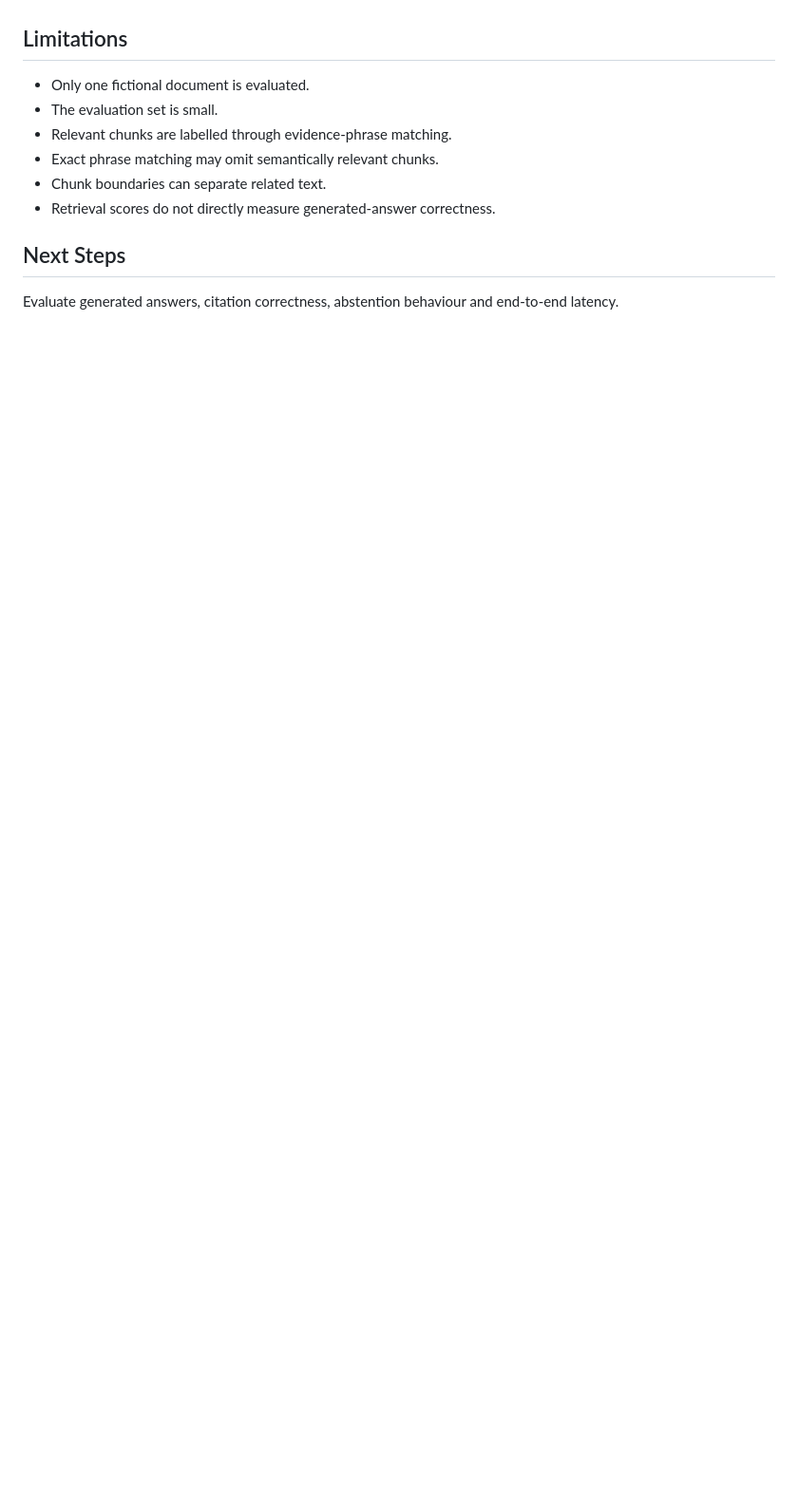
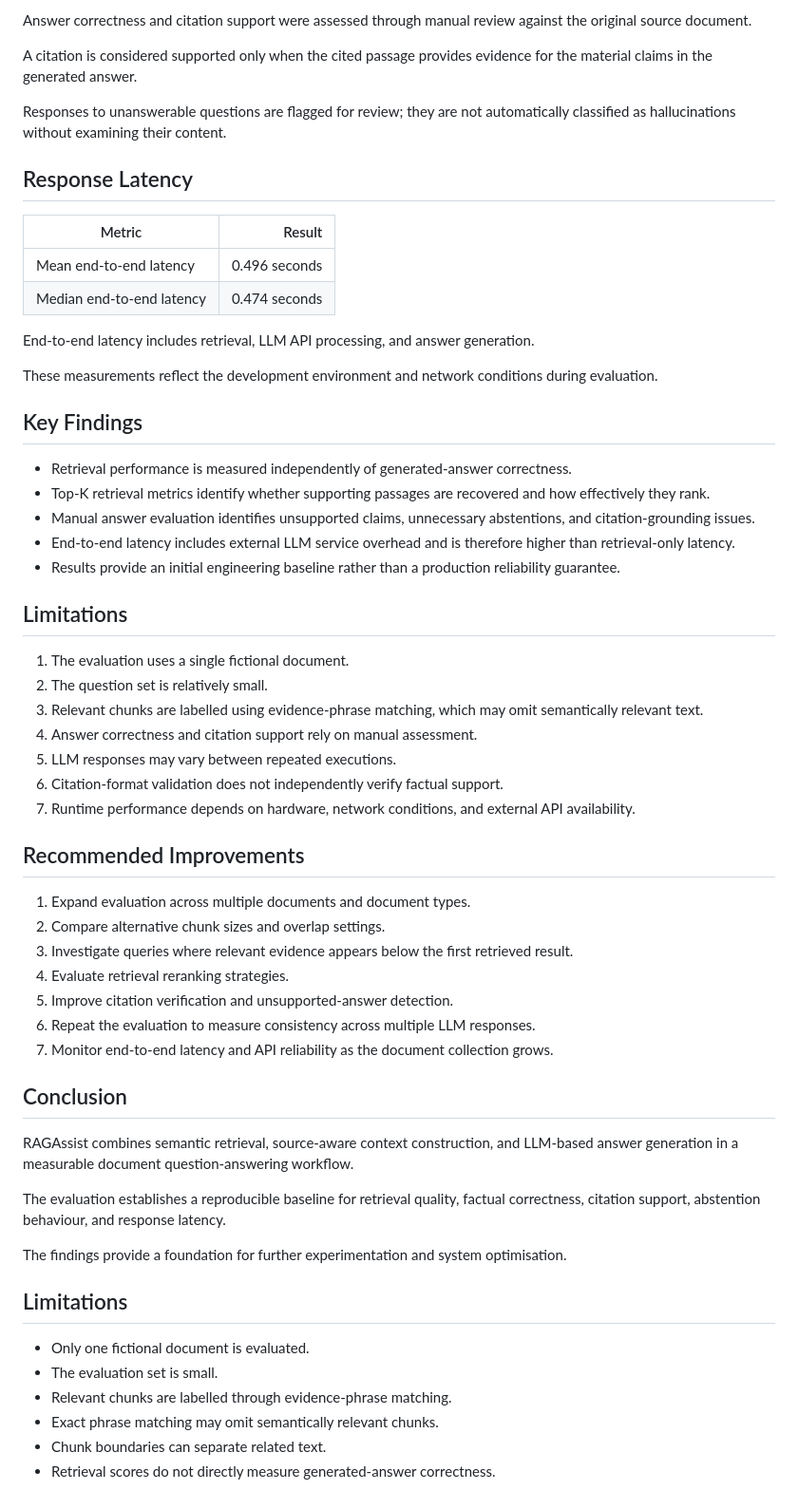
Before and after one commit to DarkL19ht/ragassist, a Markdown page: reports/retrieval_evaluation.md, the part around one of its changes. Shown at 95% size. Rendered like a GitHub page; blank space fills up the shorter version.

Commit message:
Complete retrieval and answer quality evaluation

```diff
--- a/reports/retrieval_evaluation.md
+++ b/reports/retrieval_evaluation.md
@@ -74,3 +149,83 @@ Future experiments should examine the retrieved text for Q06–Q08, compare alte
+Answer correctness and citation support were assessed
+through manual review against the original source document.
+
+A citation is considered supported only when the cited
+passage provides evidence for the material claims in
+the generated answer.
+
+Responses to unanswerable questions are flagged for
+review; they are not automatically classified as
+hallucinations without examining their content.
+
+## Response Latency
+
+| Metric | Result |
+|---|---:|
+| Mean end-to-end latency | 0.496 seconds |
+| Median end-to-end latency | 0.474 seconds |
+
+End-to-end latency includes retrieval, LLM API processing,
+and answer generation.
+
+These measurements reflect the development environment
+and network conditions during evaluation.
+
+## Key Findings
+
+- Retrieval performance is measured independently of
+  generated-answer correctness.
+- Top-K retrieval metrics identify whether supporting
+  passages are recovered and how effectively they rank.
+- Manual answer evaluation identifies unsupported claims,
+  unnecessary abstentions, and citation-grounding issues.
+- End-to-end latency includes external LLM service
+  overhead and is therefore higher than retrieval-only
+  latency.
+- Results provide an initial engineering baseline rather
+  than a production reliability guarantee.
+
+## Limitations
+
+1. The evaluation uses a single fictional document.
+2. The question set is relatively small.
+3. Relevant chunks are labelled using evidence-phrase
+   matching, which may omit semantically relevant text.
+4. Answer correctness and citation support rely on
+   manual assessment.
+5. LLM responses may vary between repeated executions.
+6. Citation-format validation does not independently
+   verify factual support.
+7. Runtime performance depends on hardware, network
+   conditions, and external API availability.
+
+## Recommended Improvements
+
+1. Expand evaluation across multiple documents and
+   document types.
+2. Compare alternative chunk sizes and overlap settings.
+3. Investigate queries where relevant evidence appears
+   below the first retrieved result.
+4. Evaluate retrieval reranking strategies.
+5. Improve citation verification and unsupported-answer
+   detection.
+6. Repeat the evaluation to measure consistency across
+   multiple LLM responses.
+7. Monitor end-to-end latency and API reliability as
+   the document collection grows.
+
+## Conclusion
+
+RAGAssist combines semantic retrieval, source-aware
+context construction, and LLM-based answer generation
+in a measurable document question-answering workflow.
+
+The evaluation establishes a reproducible baseline
+for retrieval quality, factual correctness, citation
+support, abstention behaviour, and response latency.
+
+The findings provide a foundation for further
+experimentation and system optimisation.
+
 
 
 
@@ -82,7 +237,3 @@ Future experiments should examine the retrieved text for Q06–Q08, compare alte
 - Exact phrase matching may omit semantically relevant chunks.
 - Chunk boundaries can separate related text.
 - Retrieval scores do not directly measure generated-answer correctness.
-
-## Next Steps
-
-Evaluate generated answers, citation correctness, abstention behaviour and end-to-end latency.
```
Also changed, not shown: other parts of reports/retrieval_evaluation.md (+75 -0 lines).
